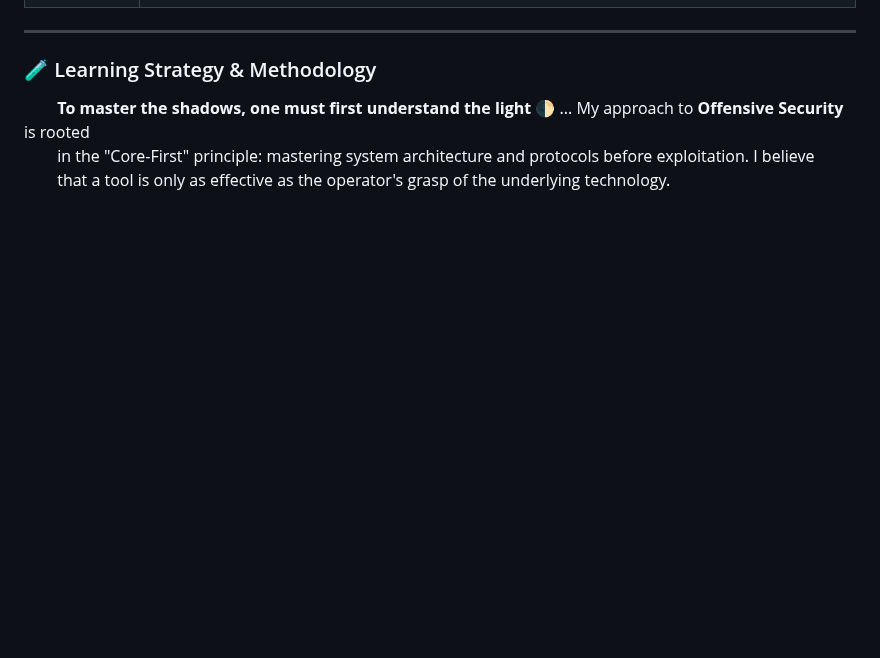
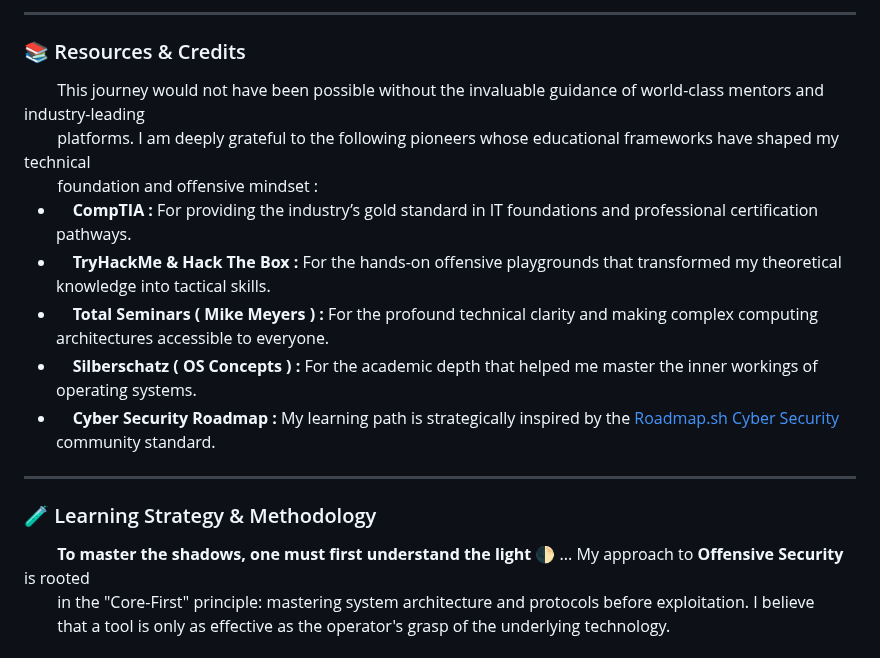
Before and after one commit to Mira-3zzeldin/Infosec-Journey, a Markdown page: README.md, the part around one of its changes. Rendered like a GitHub page; folded sections open; blank space fills up the shorter version.

```diff
--- a/README.md
+++ b/README.md
@@ -113,3 +137,19 @@
+---
+
+<h3 align="left">📚 Resources & Credits</h3>
+<div>
+&nbsp; &nbsp; &nbsp; &nbsp; This journey would not have been possible without the invaluable guidance of world-class mentors and industry-leading<br>
+&nbsp; &nbsp; &nbsp; &nbsp; platforms. I am deeply grateful to the following pioneers whose educational frameworks have shaped my technical<br>
+&nbsp; &nbsp; &nbsp; &nbsp; foundation and offensive mindset :
+  <ul>
+    <li>&nbsp; &nbsp; <b>CompTIA :</b> For providing the industry’s gold standard in IT foundations and professional certification pathways.</li>
+    <li>&nbsp; &nbsp; <b>TryHackMe & Hack The Box :</b> For the hands-on offensive playgrounds that transformed my theoretical knowledge into tactical skills.</li>
+    <li>&nbsp; &nbsp; <b>Total Seminars ( Mike Meyers ) :</b> For the profound technical clarity and making complex computing architectures accessible to everyone.</li>
+    <li>&nbsp; &nbsp; <b>Silberschatz ( OS Concepts ) :</b> For the academic depth that helped me master the inner workings of operating systems.</li>
+    <li>&nbsp; &nbsp; <b>Cyber Security Roadmap :</b> My learning path is strategically inspired by the <a href="https://roadmap.sh/cyber-security">Roadmap.sh Cyber Security</a> community standard.</li>
+  </ul>
+</div>
+
 ---
 
 <h3 align="left">🧪 Learning Strategy & Methodology</h3>
```
Also changed, not shown: other parts of README.md (+24 -0 lines).
